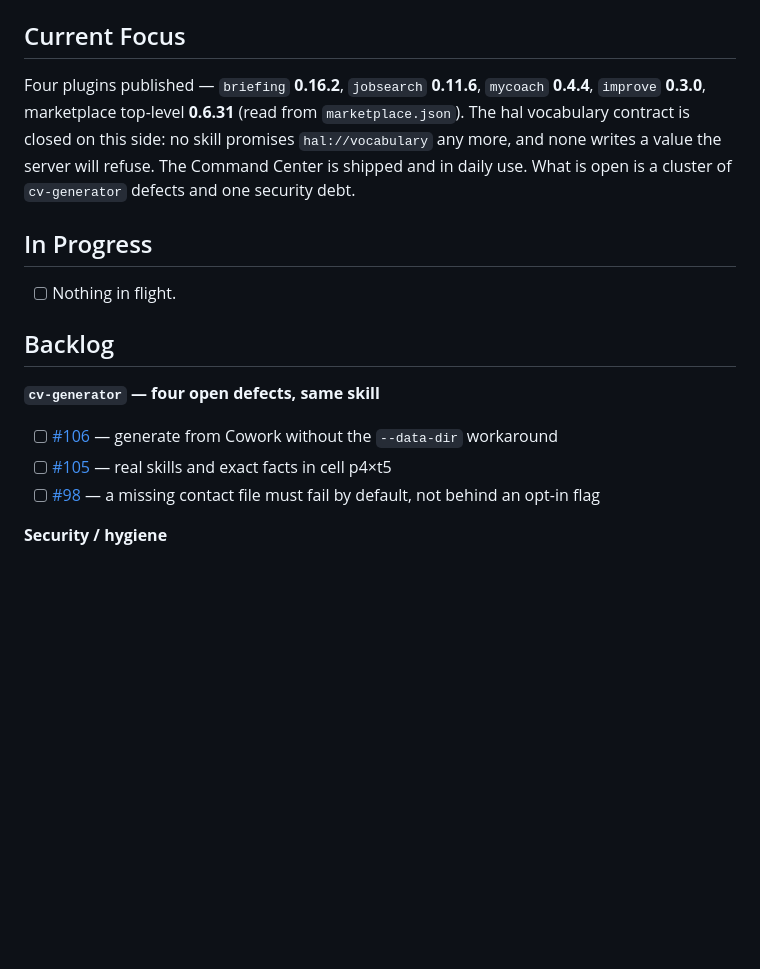
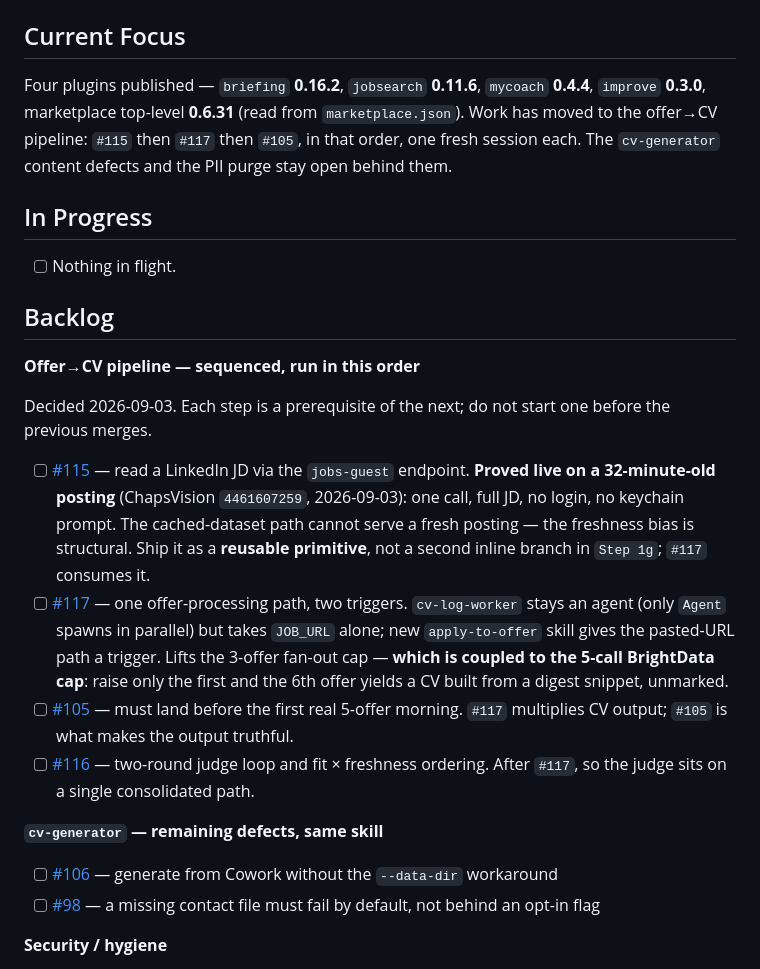
Before and after one commit to BluegReeno/renaud-marketplace, a Markdown page: .claude/STATUS.md, the part around one of its changes. GitHub-like rendering; blank space fills up the shorter version.

Commit message:
docs(status): sequence the offer→CV pipeline — #115 → #117 → #105 → #116
The jobs-guest endpoint is proved, not hypothesised: a 32-minute-old posting
(ChapsVision 4461607259) returned a full JD in one call, no login, no keychain
prompt. The cached-dataset path cannot serve a fresh posting, so the freshness
bias is structural — the newer an offer, the less readable it was.

Filed #117 for the consolidation that follows: one offer-processing path with
two triggers. It records the coupling that makes the obvious fix wrong — the
3-offer fan-out cap and the 5-call BrightData cap move together, and lifting
only the first makes the 6th offer yield a CV built from a digest snippet with
nothing marking it degraded.

#105 moves out of the cv-generator cluster into the pipeline sequence: #117
multiplies CV output, #105 is what makes that output truthful, so it lands
before the first real 5-offer morning.

Co-Authored-By: Claude Opus 5 (1M context) <noreply@anthropic.com>
Claude-Session: https://claude.ai/code/session_01XhHBjr3kzLtVucQjofWU6S

```diff
--- a/.claude/STATUS.md
+++ b/.claude/STATUS.md
@@ -8,10 +8,9 @@ Last updated: 2026-08-30
 ## Current Focus
 
 Four plugins published — `briefing` **0.16.2**, `jobsearch` **0.11.6**, `mycoach` **0.4.4**,
-`improve` **0.3.0**, marketplace top-level **0.6.31** (read from `marketplace.json`). The hal
-vocabulary contract is closed on this side: no skill promises `hal://vocabulary` any more, and none
-writes a value the server will refuse. The Command Center is shipped and in daily use. What is
-open is a cluster of `cv-generator` defects and one security debt.
+`improve` **0.3.0**, marketplace top-level **0.6.31** (read from `marketplace.json`). Work has moved
+to the offer→CV pipeline: `#115` then `#117` then `#105`, in that order, one fresh session each.
+The `cv-generator` content defects and the PII purge stay open behind them.
 
 ## In Progress
 
@@ -19,10 +18,30 @@ open is a cluster of `cv-generator` defects and one security debt.
 
 ## Backlog
 
-**`cv-generator` — four open defects, same skill**
+**Offer→CV pipeline — sequenced, run in this order**
+
+Decided 2026-09-03. Each step is a prerequisite of the next; do not start one before the previous
+merges.
+
+- [ ] [#115](https://github.com/BluegReeno/renaud-marketplace/issues/115) — read a LinkedIn JD via
+      the `jobs-guest` endpoint. **Proved live on a 32-minute-old posting** (ChapsVision
+      `4461607259`, 2026-09-03): one call, full JD, no login, no keychain prompt. The cached-dataset
+      path cannot serve a fresh posting — the freshness bias is structural. Ship it as a **reusable
+      primitive**, not a second inline branch in `Step 1g`; `#117` consumes it.
+- [ ] [#117](https://github.com/BluegReeno/renaud-marketplace/issues/117) — one offer-processing
+      path, two triggers. `cv-log-worker` stays an agent (only `Agent` spawns in parallel) but takes
+      `JOB_URL` alone; new `apply-to-offer` skill gives the pasted-URL path a trigger. Lifts the
+      3-offer fan-out cap — **which is coupled to the 5-call BrightData cap**: raise only the first
+      and the 6th offer yields a CV built from a digest snippet, unmarked.
+- [ ] [#105](https://github.com/BluegReeno/renaud-marketplace/issues/105) — must land before the
+      first real 5-offer morning. `#117` multiplies CV output; `#105` is what makes the output
+      truthful.
+- [ ] [#116](https://github.com/BluegReeno/renaud-marketplace/issues/116) — two-round judge loop and
+      fit × freshness ordering. After `#117`, so the judge sits on a single consolidated path.
+
+**`cv-generator` — remaining defects, same skill**
 
 - [ ] [#106](https://github.com/BluegReeno/renaud-marketplace/issues/106) — generate from Cowork without the `--data-dir` workaround
-- [ ] [#105](https://github.com/BluegReeno/renaud-marketplace/issues/105) — real skills and exact facts in cell p4×t5
 - [ ] [#98](https://github.com/BluegReeno/renaud-marketplace/issues/98) — a missing contact file must fail by default, not behind an opt-in flag
 
 **Security / hygiene**
```
Also changed, not shown: other parts of .claude/STATUS.md (+1 -1 lines).
